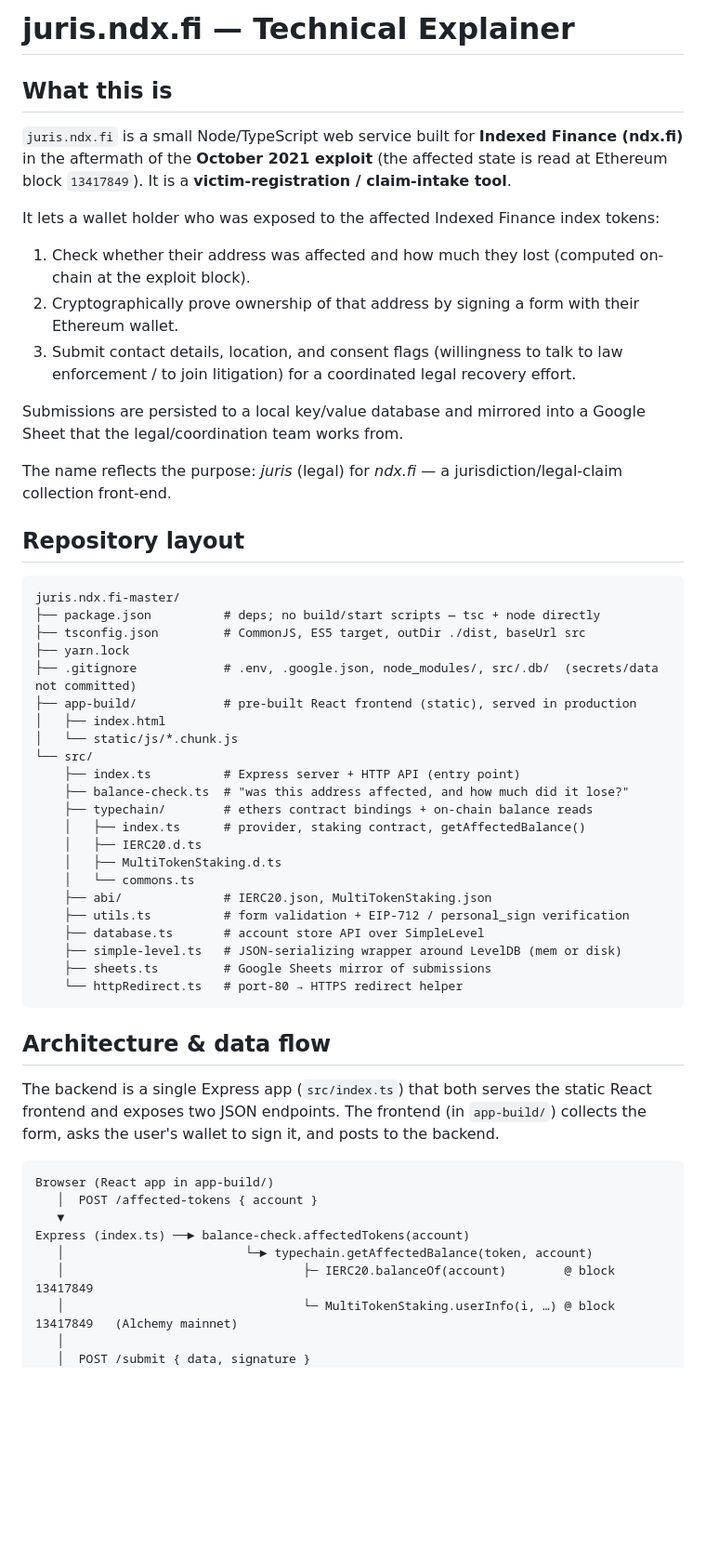
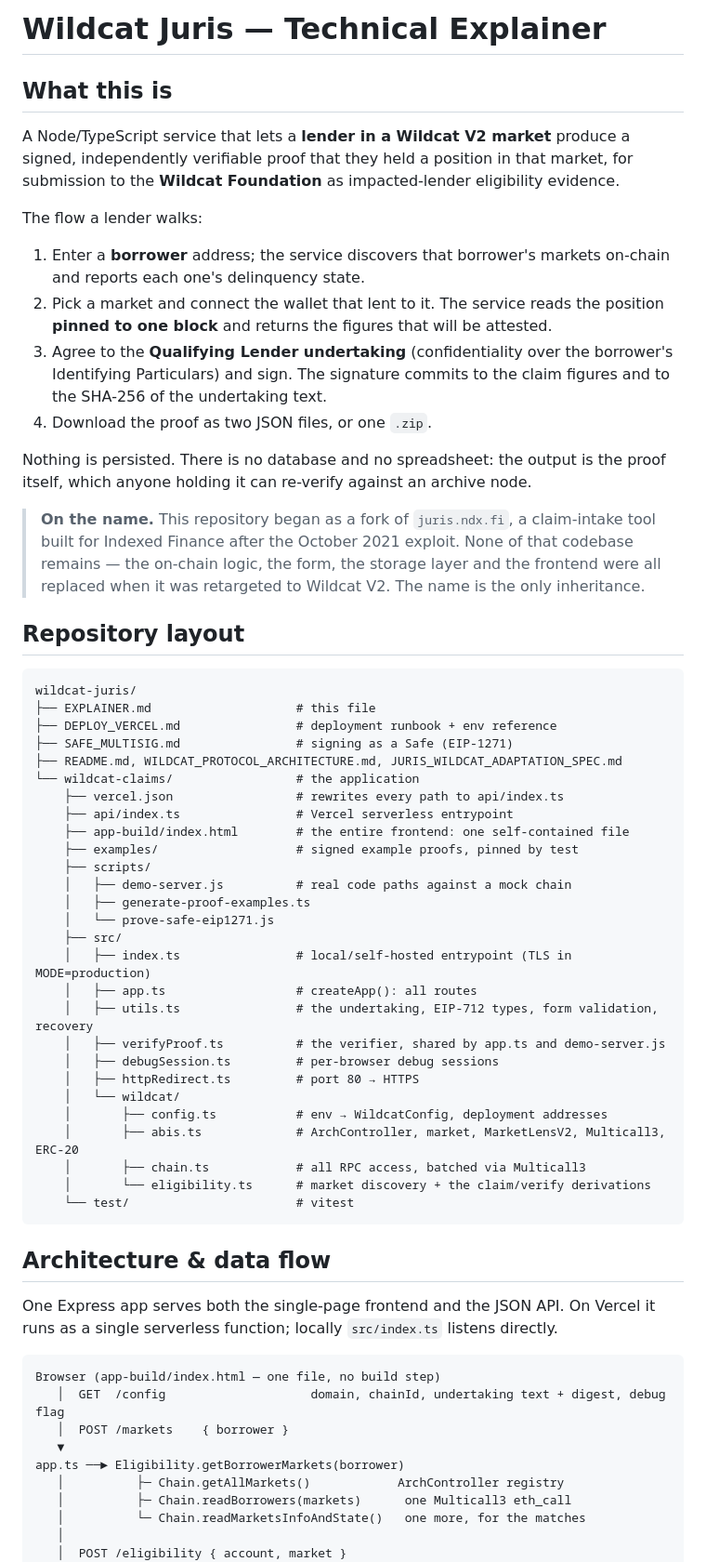
Before and after one commit to wildcat-finance/wildcat-juris, a Markdown page: EXPLAINER.md, the part around one of its changes. Shown at 93% size. Rendered like a GitHub page; blank space fills up the shorter version.

````diff
--- a/EXPLAINER.md
+++ b/EXPLAINER.md
@@ -1,58 +1,76 @@
-# juris.ndx.fi — Technical Explainer
+# Wildcat Juris — Technical Explainer
 
 ## What this is
 
-`juris.ndx.fi` is a small Node/TypeScript web service built for **Indexed Finance (ndx.fi)** in the aftermath of the **October 2021 exploit** (the affected state is read at Ethereum block `13417849`). It is a **victim-registration / claim-intake tool**.
+A Node/TypeScript service that lets a **lender in a Wildcat V2 market** produce a signed,
+independently verifiable proof that they held a position in that market, for submission to the
+**Wildcat Foundation** as impacted-lender eligibility evidence.
 
-It lets a wallet holder who was exposed to the affected Indexed Finance index tokens:
+The flow a lender walks:
 
-1. Check whether their address was affected and how much they lost (computed on-chain at the exploit block).
-2. Cryptographically prove ownership of that address by signing a form with their Ethereum wallet.
-3. Submit contact details, location, and consent flags (willingness to talk to law enforcement / to join litigation) for a coordinated legal recovery effort.
+1. Enter a **borrower** address; the service discovers that borrower's markets on-chain and reports
+   each one's delinquency state.
+2. Pick a market and connect the wallet that lent to it. The service reads the position **pinned to
+   one block** and returns the figures that will be attested.
+3. Agree to the **Qualifying Lender undertaking** (confidentiality over the borrower's Identifying
+   Particulars) and sign. The signature commits to the claim figures and to the SHA-256 of the
+   undertaking text.
+4. Download the proof as two JSON files, or one `.zip`.
 
-Submissions are persisted to a local key/value database and mirrored into a Google Sheet that the legal/coordination team works from.
+Nothing is persisted. There is no database and no spreadsheet: the output is the proof itself,
+which anyone holding it can re-verify against an archive node.
 
-The name reflects the purpose: *juris* (legal) for *ndx.fi* — a jurisdiction/legal-claim collection front-end.
+> **On the name.** This repository began as a fork of `juris.ndx.fi`, a claim-intake tool built for
+> Indexed Finance after the October 2021 exploit. None of that codebase remains — the on-chain
+> logic, the form, the storage layer and the frontend were all replaced when it was retargeted to
+> Wildcat V2. The name is the only inheritance.
 
 ## Repository layout
 
 ```
-juris.ndx.fi-master/
-├── package.json          # deps; no build/start scripts — tsc + node directly
-├── tsconfig.json         # CommonJS, ES5 target, outDir ./dist, baseUrl src
-├── yarn.lock
-├── .gitignore            # .env, .google.json, node_modules/, src/.db/  (secrets/data not committed)
-├── app-build/            # pre-built React frontend (static), served in production
-│   ├── index.html
-│   └── static/js/*.chunk.js
-└── src/
-    ├── index.ts          # Express server + HTTP API (entry point)
-    ├── balance-check.ts  # "was this address affected, and how much did it lose?"
-    ├── typechain/        # ethers contract bindings + on-chain balance reads
-    │   ├── index.ts      # provider, staking contract, getAffectedBalance()
-    │   ├── IERC20.d.ts
-    │   ├── MultiTokenStaking.d.ts
-    │   └── commons.ts
-    ├── abi/              # IERC20.json, MultiTokenStaking.json
-    ├── utils.ts          # form validation + EIP-712 / personal_sign verification
-    ├── database.ts       # account store API over SimpleLevel
-    ├── simple-level.ts   # JSON-serializing wrapper around LevelDB (mem or disk)
-    ├── sheets.ts         # Google Sheets mirror of submissions
-    └── httpRedirect.ts   # port-80 → HTTPS redirect helper
+wildcat-juris/
+├── EXPLAINER.md                    # this file
+├── DEPLOY_VERCEL.md                # deployment runbook + env reference
+├── SAFE_MULTISIG.md                # signing as a Safe (EIP-1271)
+├── README.md, WILDCAT_PROTOCOL_ARCHITECTURE.md, JURIS_WILDCAT_ADAPTATION_SPEC.md
+└── wildcat-claims/                 # the application
+    ├── vercel.json                 # rewrites every path to api/index.ts
+    ├── api/index.ts                # Vercel serverless entrypoint
+    ├── app-build/index.html        # the entire frontend: one self-contained file
+    ├── examples/                   # signed example proofs, pinned by test
+    ├── scripts/
+    │   ├── demo-server.js          # real code paths against a mock chain
+    │   ├── generate-proof-examples.ts
+    │   └── prove-safe-eip1271.js
+    ├── src/
+    │   ├── index.ts                # local/self-hosted entrypoint (TLS in MODE=production)
+    │   ├── app.ts                  # createApp(): all routes
+    │   ├── utils.ts                # the undertaking, EIP-712 types, form validation, recovery
+    │   ├── verifyProof.ts          # the verifier, shared by app.ts and demo-server.js
+    │   ├── debugSession.ts         # per-browser debug sessions
+    │   ├── httpRedirect.ts         # port 80 → HTTPS
+    │   └── wildcat/
+    │       ├── config.ts           # env → WildcatConfig, deployment addresses
+    │       ├── abis.ts             # ArchController, market, MarketLensV2, Multicall3, ERC-20
+    │       ├── chain.ts            # all RPC access, batched via Multicall3
+    │       └── eligibility.ts      # market discovery + the claim/verify derivations
+    └── test/                       # vitest
 ```
 
 ## Architecture & data flow
 
-The backend is a single Express app (`src/index.ts`) that both serves the static React frontend and exposes two JSON endpoints. The frontend (in `app-build/`) collects the form, asks the user's wallet to sign it, and posts to the backend.
+One Express app serves both the single-page frontend and the JSON API. On Vercel it runs as a
+single serverless function; locally `src/index.ts` listens directly.
 
 ```
-Browser (React app in app-build/)
-   │  POST /affected-tokens { account }
+Browser (app-build/index.html — one file, no build step)
+   │  GET  /config                    domain, chainId, undertaking text + digest, debug flag
+   │  POST /markets    { borrower }
    ▼
-Express (index.ts) ──► balance-check.affectedTokens(account)
-   │                         └─► typechain.getAffectedBalance(token, account)
-   │                                 ├─ IERC20.balanceOf(account)        @ block 13417849
-   │                                 └─ MultiTokenStaking.userInfo(i, …) @ block 13417849   (Alchemy mainnet)
+app.ts ──► Eligibility.getBorrowerMarkets(borrower)
+   │          ├─ Chain.getAllMarkets()            ArchController registry
+   │          ├─ Chain.readBorrowers(markets)      one Multicall3 eth_call
+   │          └─ Chain.readMarketsInfoAndState()   one more, for the matches
    │
-   │  POST /submit { data, signature }
+   │  POST /eligibility { account, market }
    ▼
````
Also changed, not shown: other parts of EXPLAINER.md (+162 -101 lines).
